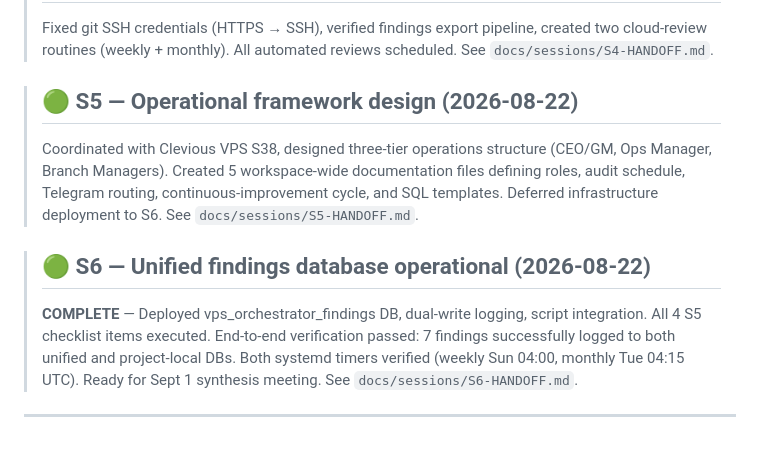
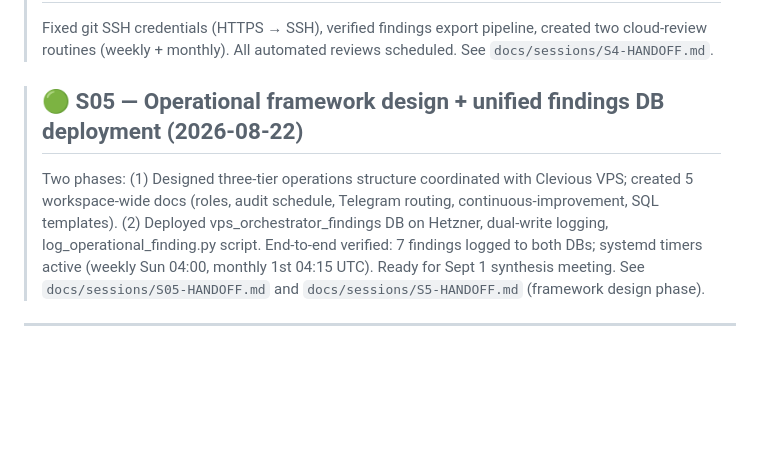
Before and after one commit to jr-oaks1/Hermes-VPS, a Markdown page: CLAUDE.md, the part around the change. Drawn GitHub-style; blank space fills up the shorter version.

Commit message:
refactor: Rename S6 to S05 for consistent session numbering

```diff
--- a/CLAUDE.md
+++ b/CLAUDE.md
@@ -83,9 +83,6 @@ recent linked here once it exists.
 > Fixed git SSH credentials (HTTPS → SSH), verified findings export pipeline, created two cloud-review routines (weekly + monthly). All automated reviews scheduled. See
 > `docs/sessions/S4-HANDOFF.md`.
 
-> ## 🟢 S5 — Operational framework design (2026-08-22)
-> Coordinated with Clevious VPS S38, designed three-tier operations structure (CEO/GM, Ops Manager, Branch Managers). Created 5 workspace-wide documentation files defining roles, audit schedule, Telegram routing, continuous-improvement cycle, and SQL templates. Deferred infrastructure deployment to S6. See `docs/sessions/S5-HANDOFF.md`.
-
-> ## 🟢 S6 — Unified findings database operational (2026-08-22)
-> **COMPLETE** — Deployed vps_orchestrator_findings DB, dual-write logging, script integration. All 4 S5 checklist items executed. End-to-end verification passed: 7 findings successfully logged to both unified and project-local DBs. Both systemd timers verified (weekly Sun 04:00, monthly Tue 04:15 UTC). Ready for Sept 1 synthesis meeting. See `docs/sessions/S6-HANDOFF.md`.
+> ## 🟢 S05 — Operational framework design + unified findings DB deployment (2026-08-22)
+> Two phases: (1) Designed three-tier operations structure coordinated with Clevious VPS; created 5 workspace-wide docs (roles, audit schedule, Telegram routing, continuous-improvement, SQL templates). (2) Deployed vps_orchestrator_findings DB on Hetzner, dual-write logging, log_operational_finding.py script. End-to-end verified: 7 findings logged to both DBs; systemd timers active (weekly Sun 04:00, monthly 1st 04:15 UTC). Ready for Sept 1 synthesis meeting. See `docs/sessions/S05-HANDOFF.md` and `docs/sessions/S5-HANDOFF.md` (framework design phase).
 ---
```
Also changed, not shown: docs/sessions/S05-HANDOFF.md (renamed from docs/sessions/S6-HANDOFF.md, +2 -2 lines).
